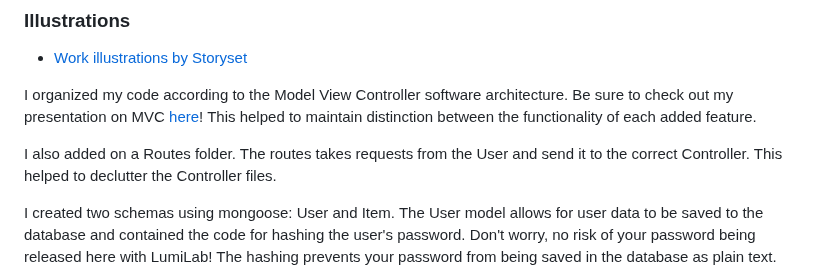
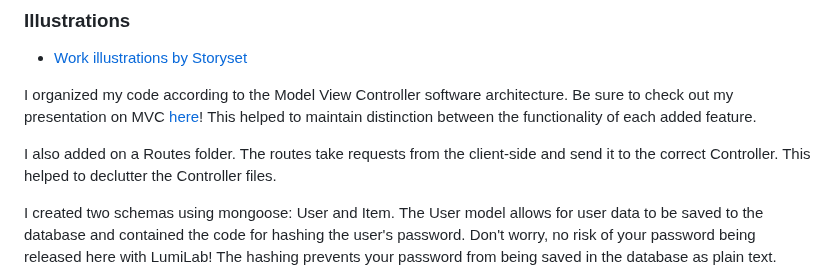
Before and after one commit to nicoledicochea/lumi-lab, a Markdown page: README.md, the part around the change. Drawn GitHub-style.

Commit message:
fix typo

```diff
--- a/README.md
+++ b/README.md
@@ -44,7 +44,7 @@ With LumiLab, staff can log in to view their Laboratory Inventory, add new stock
 
 I organized my code according to the Model View Controller software architecture. Be sure to check out my presentation on MVC [here](https://github.com/nicoledicochea/mvc-presentation)! This helped to maintain distinction between the functionality of each added feature.
 
-I also added on a Routes folder. The routes takes requests from the User and send it to the correct Controller. This helped to declutter the Controller files.
+I also added on a Routes folder. The routes take requests from the client-side and send it to the correct Controller. This helped to declutter the Controller files.
 
 I created two schemas using mongoose: User and Item. The User model allows for user data to be saved to the database and contained the code for hashing the user's password. Don't worry, no risk of your password being released here with LumiLab! The hashing prevents your password from being saved in the database as plain text.
 
```
